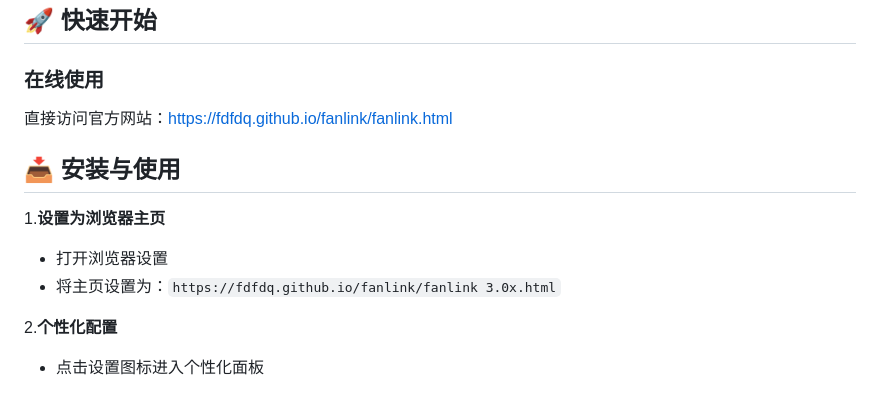
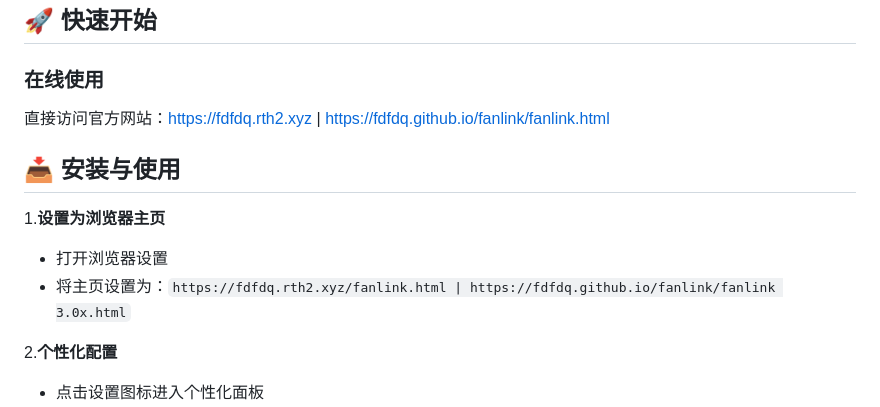
Before and after one commit to fdfdq/fanlink, a Markdown page: README.md, the part around the change. Drawn GitHub-style.

```diff
--- a/README.md
+++ b/README.md
@@ -28,13 +28,13 @@ Fanlink 是一个美观、高效、高度可定制的浏览器起始页，旨在
 ## 🚀 快速开始
 
 ### 在线使用
-直接访问官方网站：https://fdfdq.github.io/fanlink/fanlink.html
+直接访问官方网站：https://fdfdq.rth2.xyz | https://fdfdq.github.io/fanlink/fanlink.html
 
 ## 📥 安装与使用
 
 1.**设置为浏览器主页**
    - 打开浏览器设置
-   - 将主页设置为：`https://fdfdq.github.io/fanlink/fanlink 3.0x.html`
+   - 将主页设置为：`https://fdfdq.rth2.xyz/fanlink.html | https://fdfdq.github.io/fanlink/fanlink 3.0x.html`
 
 2.**个性化配置**
    - 点击设置图标进入个性化面板
```
